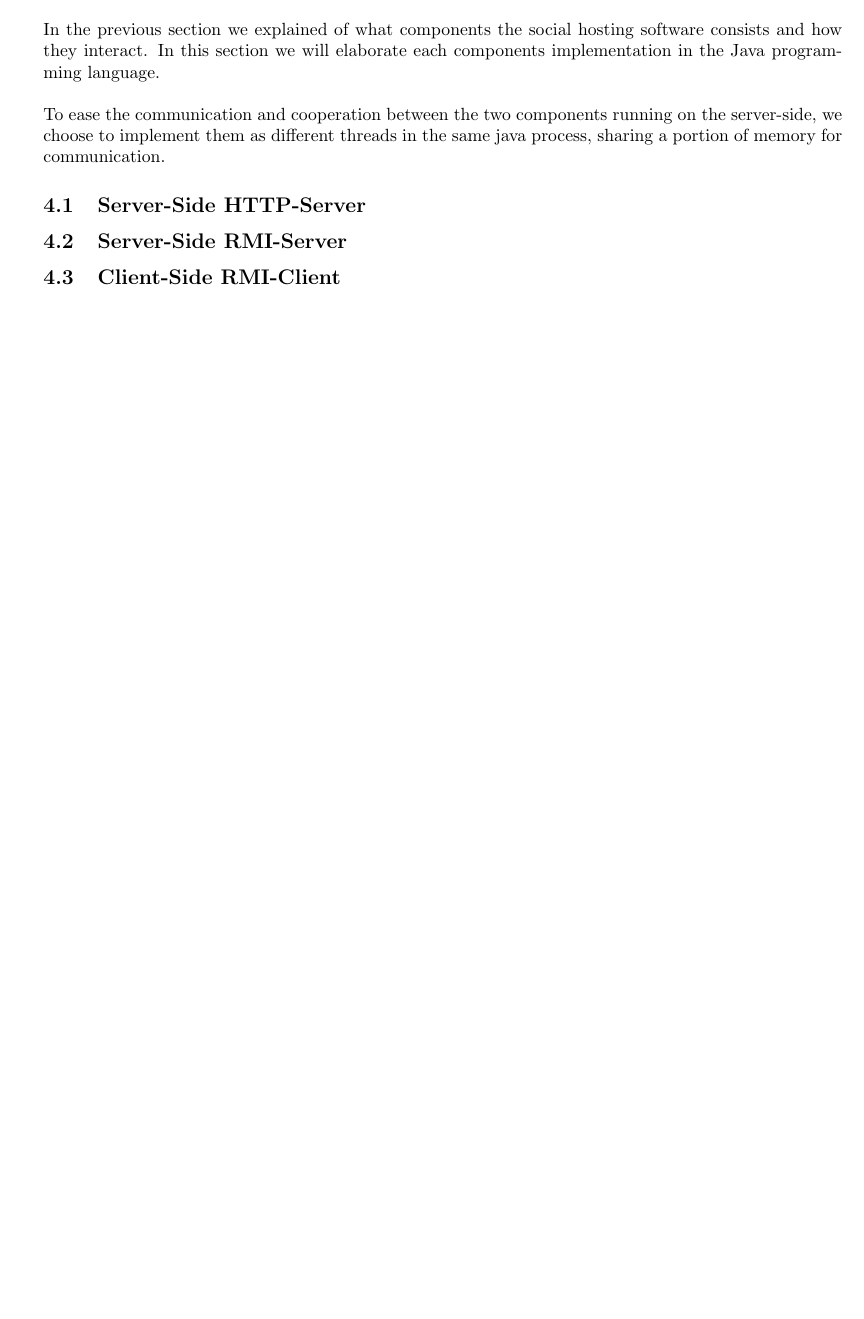
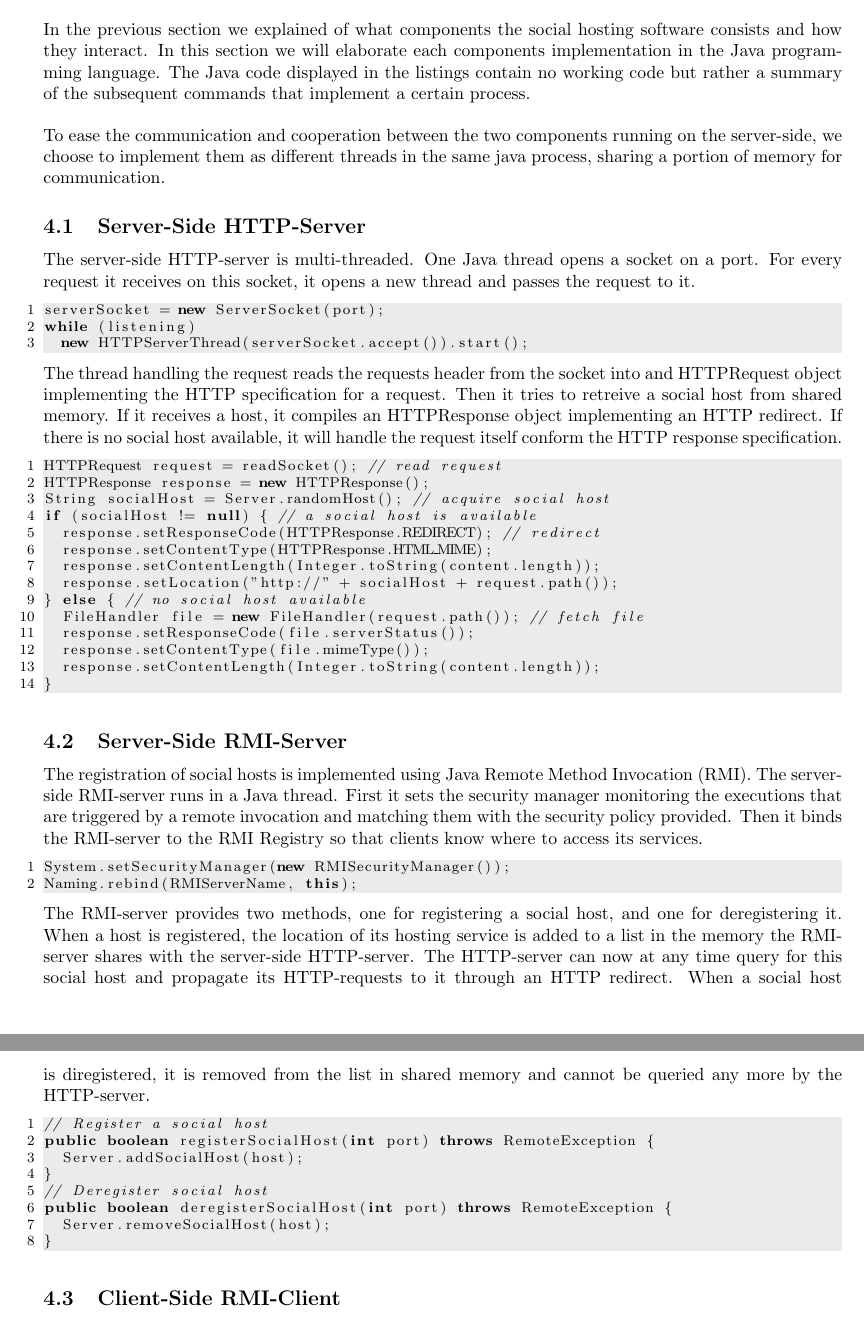
Before and after one commit to krikis/SocialHosting, a LaTeX document (doc/SocialHosting.tex): part of page 2 of 2 before the commit and two parts of pages 2 and 3 of 3 after it, the two joined at a grey line, cut so that both start at the same text, the shorter picture padded with empty space. Compiled offline with pdfLaTeX.

Commit message:
update document

```diff
--- a/doc/SocialHosting.tex
+++ b/doc/SocialHosting.tex
@@ -112,16 +112,54 @@ This leaves us only the handling of the propagated HTTP-requests by the social h
 In the next section the implementation of the different components is discussed.
 
 \section{Overview of realization}
-In the previous section we explained of what components the social hosting software consists and how they interact. In this section we will elaborate each components implementation in the Java programming language.
+In the previous section we explained of what components the social hosting software consists and how they interact. In this section we will elaborate each components implementation in the Java programming language. The Java code displayed in the listings contain no working code but rather a summary of the subsequent commands that implement a certain process.
 \\
 \\
 To ease the communication and cooperation between the two components running on the server-side, we choose to implement them as different threads in the same java process, sharing a portion of memory for communication.
 
 \subsection{Server-Side HTTP-Server}
-
+The server-side HTTP-server is multi-threaded. One Java thread opens a socket on a port. For every request it receives on this socket, it opens a new thread and passes the request to it.
+\begin{lstlisting}
+serverSocket = new ServerSocket(port);
+while (listening)
+  new HTTPServerThread(serverSocket.accept()).start();
+\end{lstlisting}
+The thread handling the request reads the requests header from the socket into and HTTPRequest object implementing the HTTP specification for a request. Then it tries to retreive a social host from shared memory. If it receives a host, it compiles an HTTPResponse object implementing an HTTP redirect. If there is no social host available, it will handle the request itself conform the HTTP response specification.
+\begin{lstlisting}
+HTTPRequest request = readSocket(); // read request
+HTTPResponse response = new HTTPResponse();
+String socialHost = Server.randomHost(); // acquire social host
+if (socialHost != null) { // a social host is available
+  response.setResponseCode(HTTPResponse.REDIRECT); // redirect
+  response.setContentType(HTTPResponse.HTML_MIME);
+  response.setContentLength(Integer.toString(content.length));
+  response.setLocation("http://" + socialHost + request.path());
+} else { // no social host available
+  FileHandler file = new FileHandler(request.path()); // fetch file
+  response.setResponseCode(file.serverStatus());
+  response.setContentType(file.mimeType());
+  response.setContentLength(Integer.toString(content.length));
+}
+\end{lstlisting}
 
 \subsection{Server-Side RMI-Server}
+The registration of social hosts is implemented using Java Remote Method Invocation (RMI). The server-side RMI-server runs in a Java thread. First it sets the security manager monitoring the executions that are triggered by a remote invocation and matching them with the security policy provided. Then it binds the RMI-server to the RMI Registry so that clients know where to access its services.
+\begin{lstlisting}
+System.setSecurityManager(new RMISecurityManager());
+Naming.rebind(RMIServerName, this);
+\end{lstlisting}
+The RMI-server provides two methods, one for registering a social host, and one for deregistering it. When a host is registered, the location of its hosting service is added to a list in the memory the RMI-server shares with the server-side HTTP-server. The HTTP-server can now at any time query for this social host and propagate its HTTP-requests to it through an HTTP redirect. When a social host is diregistered, it is removed from the list in shared memory and cannot be queried any more by the HTTP-server.
+\begin{lstlisting}
+// Register a social host
+public boolean registerSocialHost(int port) throws RemoteException {
+  Server.addSocialHost(host);
+}
+// Deregister social host
+public boolean deregisterSocialHost(int port) throws RemoteException {
+  Server.removeSocialHost(host);
+}
 
+\end{lstlisting}
 \subsection{Client-Side RMI-Client}
 
 \subsection{Client-Side HTTP-Server}
```
Also changed, not shown: doc/SocialHosting.pdf.
